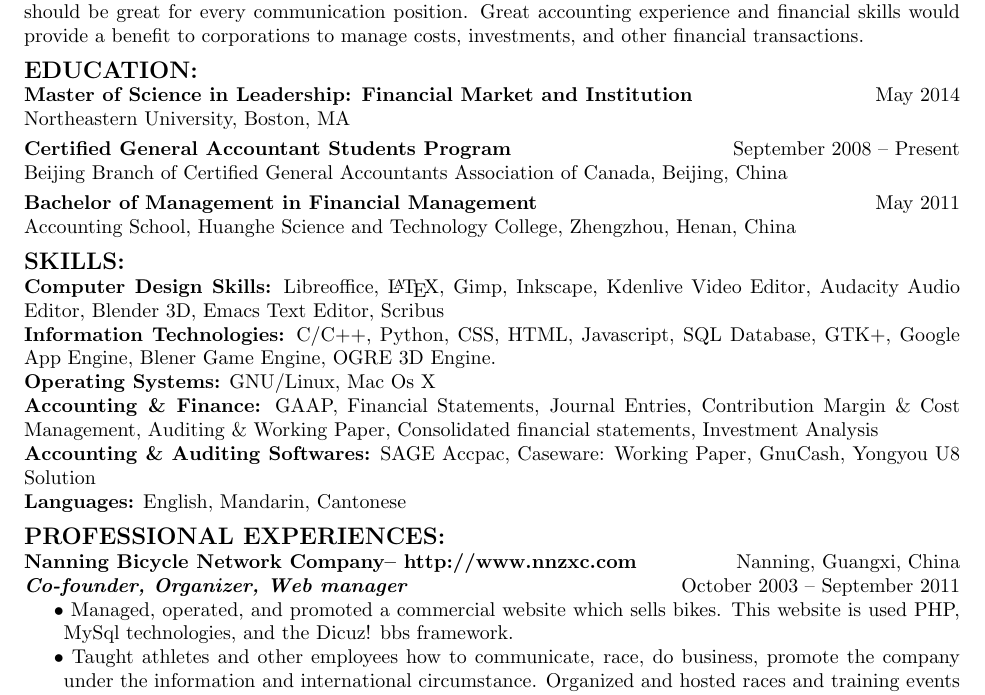
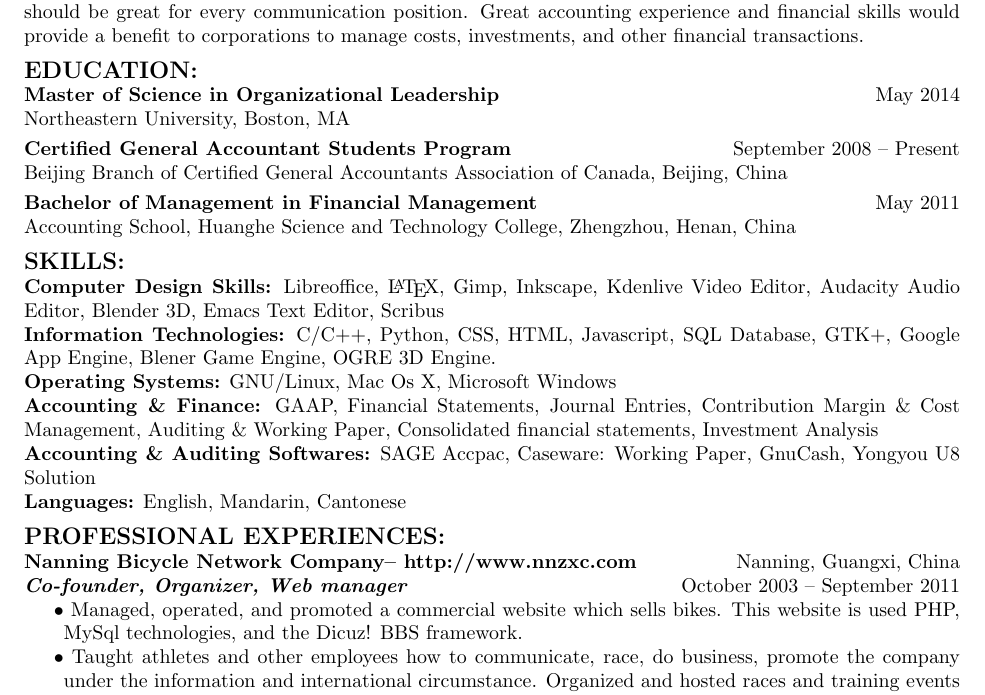
Before and after one commit to bolan/Bo-LaTeX-Resume, a LaTeX CV (bo_resume-it.tex): part of the page, cut so that both start at the same text. Compiled offline with pdfLaTeX.

Commit message:
Update bo_resume-it.tex

```diff
--- a/bo_resume-it.tex
+++ b/bo_resume-it.tex
@@ -25,7 +25,7 @@ Long term experiences in web server management, coding open source programs, and
 \noindent{\large \bf EDUCATION:}
 
 \noindent
-{\bf Master of Science in Leadership: Financial Market and Institution} \hfill May 2014
+{\bf Master of Science in Organizational Leadership} \hfill May 2014
 
 \noindent
 Northeastern University, Boston, MA
@@ -55,7 +55,7 @@ Accounting School, Huanghe Science and Technology College, Zhengzhou, Henan, Chi
 {\bf Information Technologies:} C/C++, Python, CSS, HTML, Javascript, SQL Database, GTK+, Google App Engine, Blener Game Engine, OGRE 3D Engine.
 
 \noindent
-{\bf Operating Systems:} GNU/Linux, Mac Os X
+{\bf Operating Systems:} GNU/Linux, Mac Os X, Microsoft Windows
 
 \noindent
 {\bf Accounting \& Finance:} GAAP, Financial Statements, Journal Entries, Contribution Margin \& Cost Management, Auditing \& Working Paper, Consolidated financial statements, Investment Analysis
@@ -74,7 +74,7 @@ Accounting School, Huanghe Science and Technology College, Zhengzhou, Henan, Chi
 
 \noindent \textit{\textbf{Co-founder, Organizer, Web manager}} \hfill October 2003 -- September 2011
 
-\hangindent=0.7cm $\bullet$ Managed, operated, and promoted a commercial website which sells bikes. This website is used PHP, MySql technologies, and the Dicuz! bbs framework.
+\hangindent=0.7cm $\bullet$ Managed, operated, and promoted a commercial website which sells bikes. This website is used PHP, MySql technologies, and the Dicuz! BBS framework.
 
 \hangindent=0.7cm $\bullet$ Taught athletes and other employees how to communicate, race, do business, promote the company under the information and international circumstance. Organized and hosted races and training events for professional athletes.
 
```
